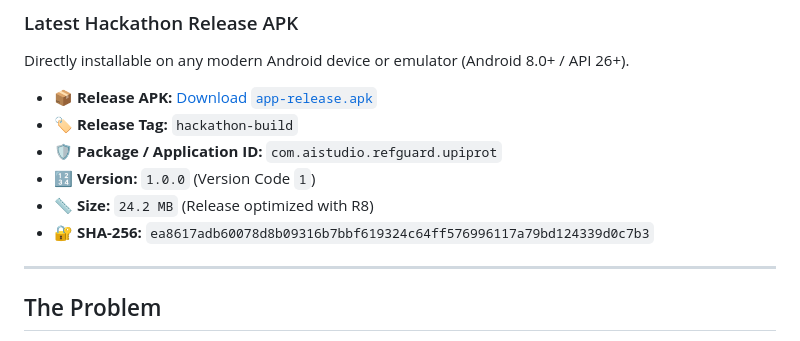
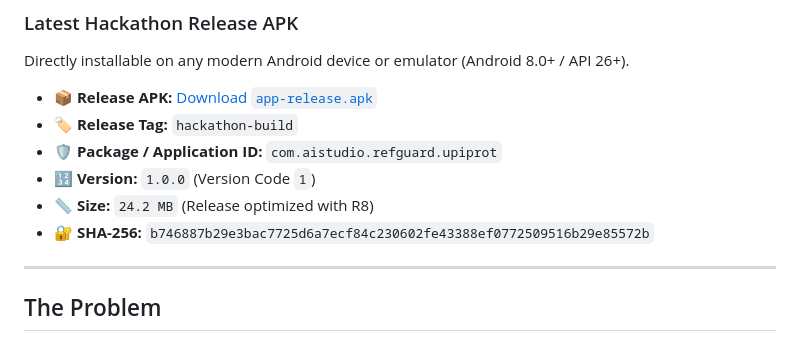
Before and after one commit to Barathwaj2006/RefGuard, a Markdown page: README.md, the part around the change. Rendered like a GitHub page.

Commit message:
docs: update release SHA-256 hash in README

```diff
--- a/README.md
+++ b/README.md
@@ -21,7 +21,7 @@ Directly installable on any modern Android device or emulator (Android 8.0+ / AP
 - 🛡️ **Package / Application ID:** `com.aistudio.refguard.upiprot`
 - 🔢 **Version:** `1.0.0` (Version Code `1`)
 - 📏 **Size:** `24.2 MB` (Release optimized with R8)
-- 🔐 **SHA-256:** `ea8617adb60078d8b09316b7bbf619324c64ff576996117a79bd124339d0c7b3`
+- 🔐 **SHA-256:** `b746887b29e3bac7725d6a7ecf84c230602fe43388ef0772509516b29e85572b`
 
 ---
 
```
